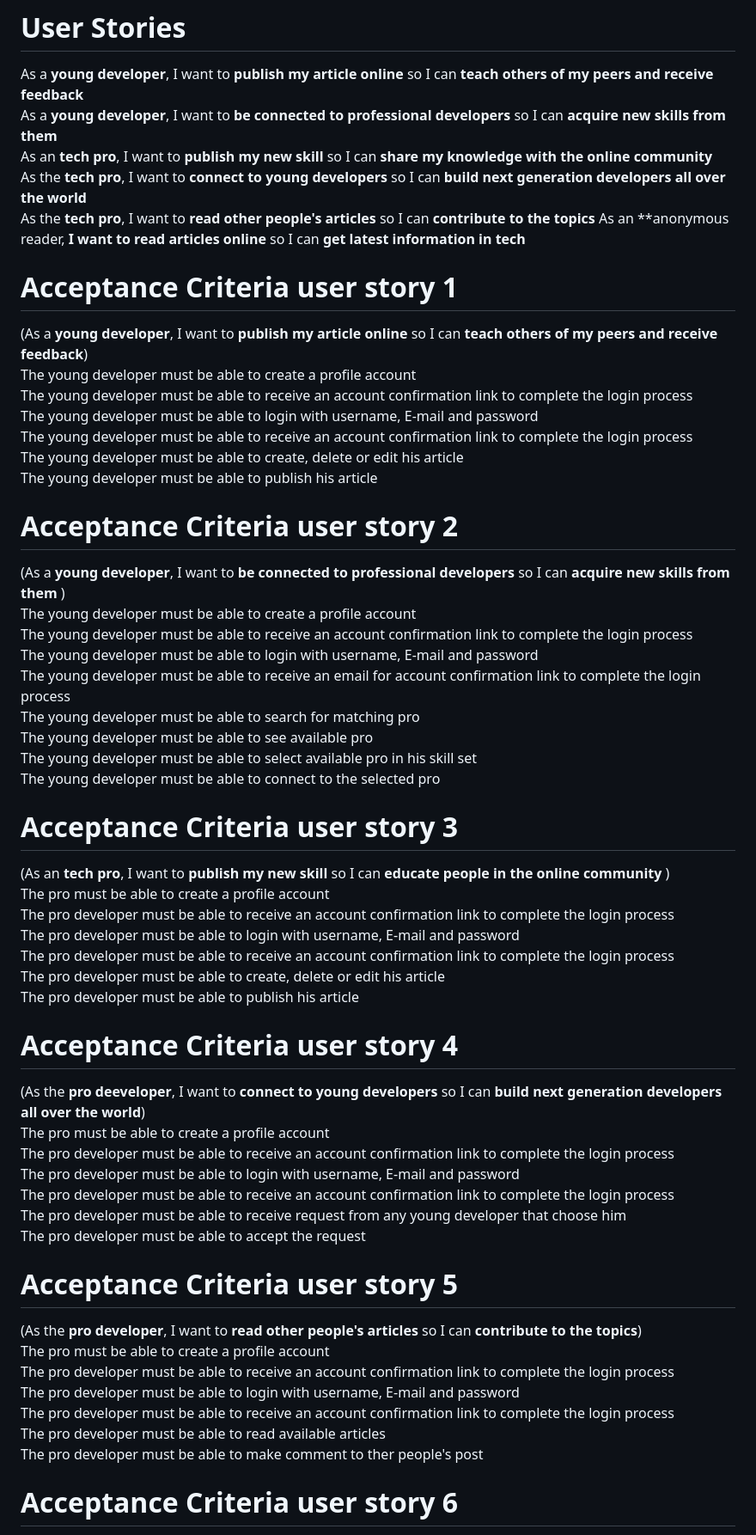
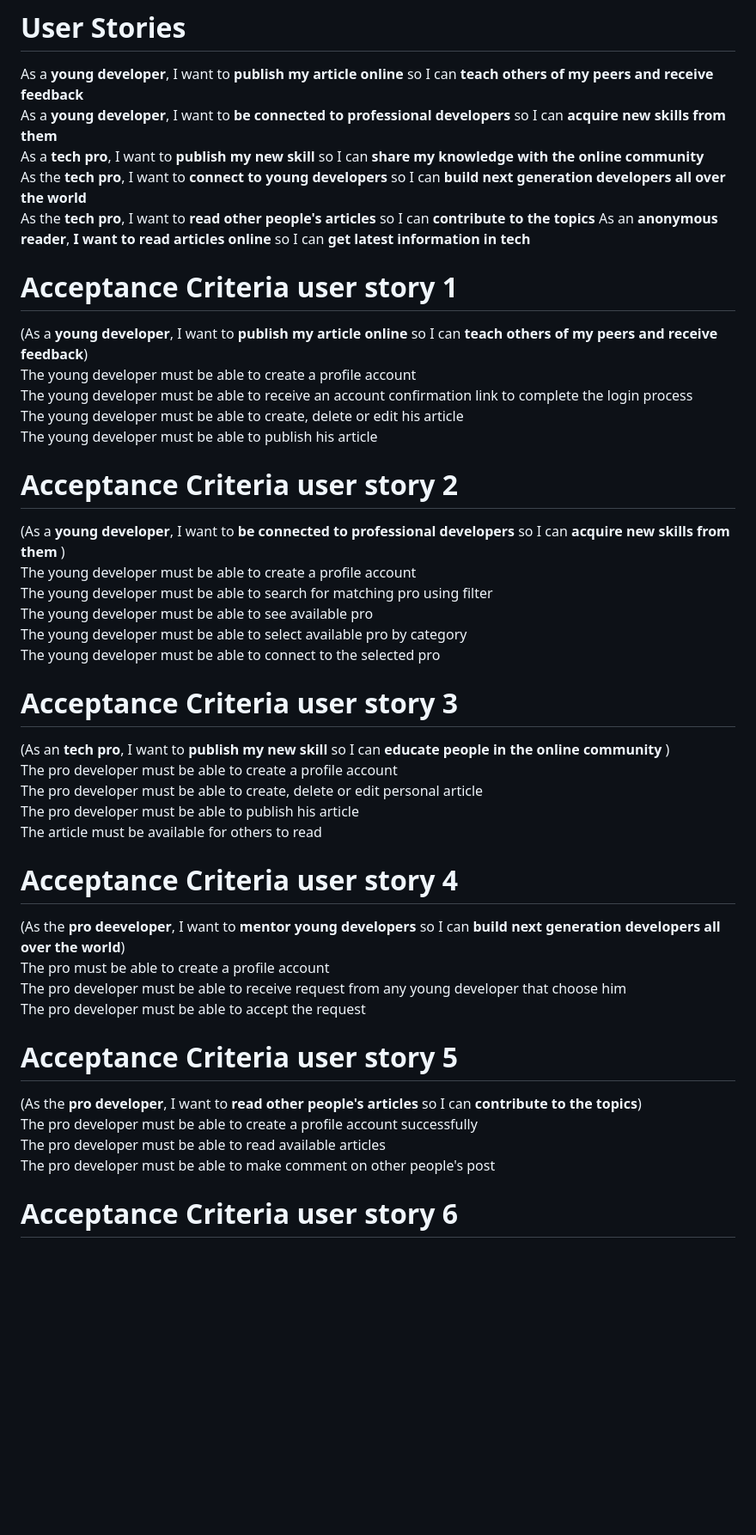
Before and after one commit to Chunleshy/DevDiaries1, a Markdown page: doc/README.md, the part around one of its changes. Shown at 86% size. Rendered like a GitHub page; blank space fills up the shorter version.

```diff
--- a/doc/README.md
+++ b/doc/README.md
@@ -1,11 +1,10 @@
 # User Stories
 As a **young developer**, I want to **publish my article online** so I can **teach others of my peers and receive feedback** <br>
 As a **young developer**, I want to **be connected to professional developers** so I can **acquire new skills from them** <br>
-As an **tech pro**, I want to **publish my new skill** so I can **share my knowledge with the online community** <br>
+As a **tech pro**, I want to **publish my new skill** so I can **share my knowledge with the online community** <br>
 As the **tech pro**, I want to **connect to young developers** so I can **build next generation developers all over the world**<br>
 As the **tech pro**, I want to **read other people's articles** so I can **contribute to the topics**
-As an **anonymous reader, **I want to read articles online** so I can **get latest information in tech**
-
+As an **anonymous reader**, **I want to read articles online** so I can **get latest information in tech**
 
 
 
@@ -13,48 +12,35 @@ As an **anonymous reader, **I want to read articles online** so I can **get late
 (As a **young developer**, I want to **publish my article online** so I can **teach others of my peers and receive feedback**) <br>
 The young developer must be able to create a profile account<br>
 The young developer must be able to receive an account confirmation link to complete the login process <br>
-The young developer must be able to login with username, E-mail and password <br>
-The young developer must be able to receive an account confirmation link to complete the login process <br>
 The young developer must be able to create, delete or edit his article <br>
 The young developer must be able to publish his article <br>
 
 # Acceptance Criteria user story 2
 (As a **young developer**, I want to **be connected to professional developers** so I can **acquire new skills from them** )<br>
 The young developer must be able to create a profile account<br>
-The young developer must be able to receive an account confirmation link to complete the login process <br>
-The young developer must be able to login with username, E-mail and password <br>
-The young developer must be able to receive an email for account confirmation link to complete the login process <br>
-The young developer must be able to search for matching pro <br>
+The young developer must be able to search for matching pro using filter <br>
 The young developer must be able to see available pro <br>
-The young developer must be able to select available pro in his skill set <br>
+The young developer must be able to select available pro by category <br>
 The young developer must be able to connect to the selected pro  <br>
 
 # Acceptance Criteria user story 3
 (As an **tech pro**, I want to **publish my new skill** so I can **educate people in the online community** )<br>
-The pro must be able to create a profile account<br>
-The pro developer must be able to receive an account confirmation link to complete the login process <br>
-The pro developer must be able to login with username, E-mail and password <br>
-The pro developer must be able to receive an account confirmation link to complete the login process <br>
-The pro developer must be able to create, delete or edit his article <br>
+The pro developer must be able to create a profile account<br>
+The pro developer must be able to create, delete or edit personal article <br>
 The pro developer must be able to publish his article <br>
+The article must be available for others to read
 
 # Acceptance Criteria user story 4
-(As the **pro deeveloper**, I want to **connect to young developers** so I can **build next generation developers all over the world**)<br>
+(As the **pro deeveloper**, I want to **mentor young developers** so I can **build next generation developers all over the world**)<br>
 The pro must be able to create a profile account<br>
-The pro developer must be able to receive an account confirmation link to complete the login process <br>
-The pro developer must be able to login with username, E-mail and password <br>
-The pro developer must be able to receive an account confirmation link to complete the login process <br>
 The pro developer must be able to receive request from any young developer that choose him <br>
 The pro developer must be able to accept the request <br>
 
 # Acceptance Criteria user story 5
 (As the **pro developer**, I want to **read other people's articles** so I can **contribute to the topics**) <br>
-The pro must be able to create a profile account<br>
-The pro developer must be able to receive an account confirmation link to complete the login process <br>
-The pro developer must be able to login with username, E-mail and password <br>
-The pro developer must be able to receive an account confirmation link to complete the login process <br>
+The pro developer must be able to create a profile account successfully<br>
 The pro developer must be able to read available articles <br>
-The pro developer must be able to make comment to ther people's post  <br>
+The pro developer must be able to make comment on other people's post  <br>
 
 
 # Acceptance Criteria user story 6
```
Also changed, not shown: other parts of doc/README.md (+5 -14 lines).
